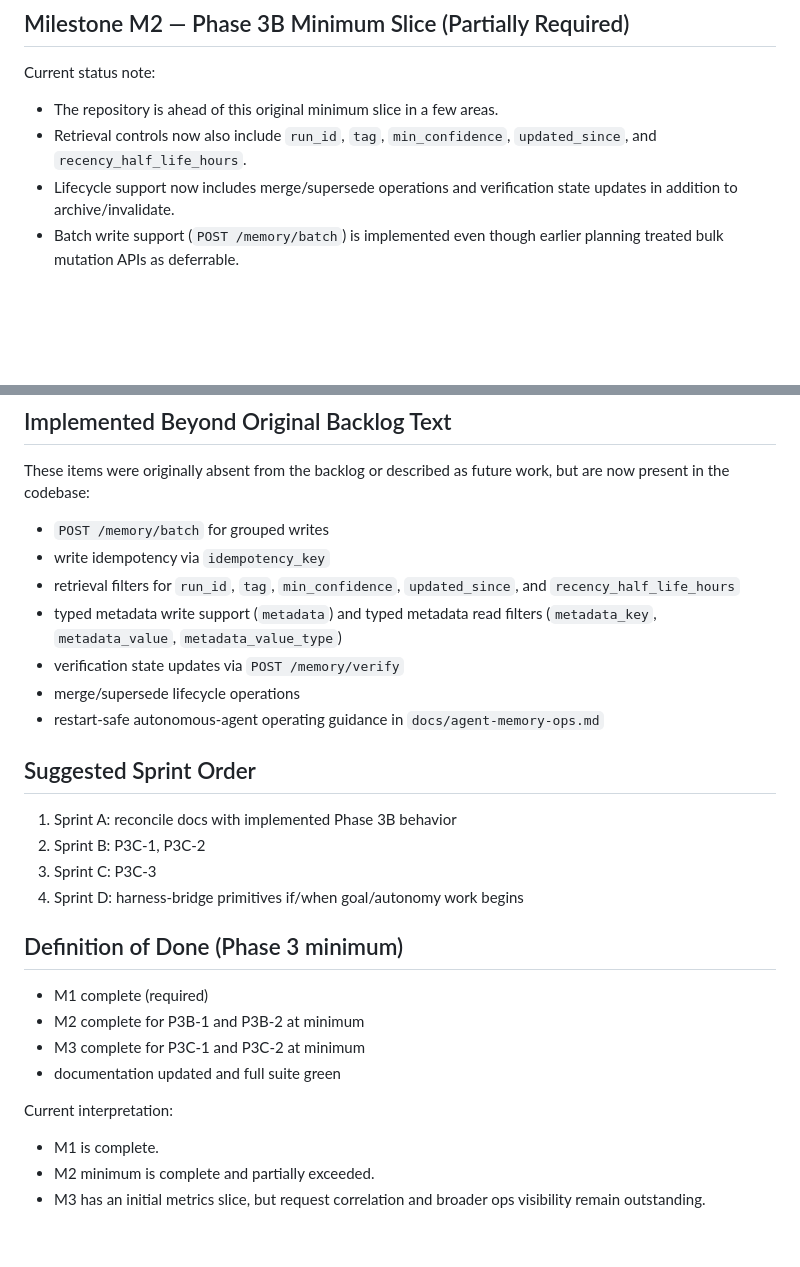
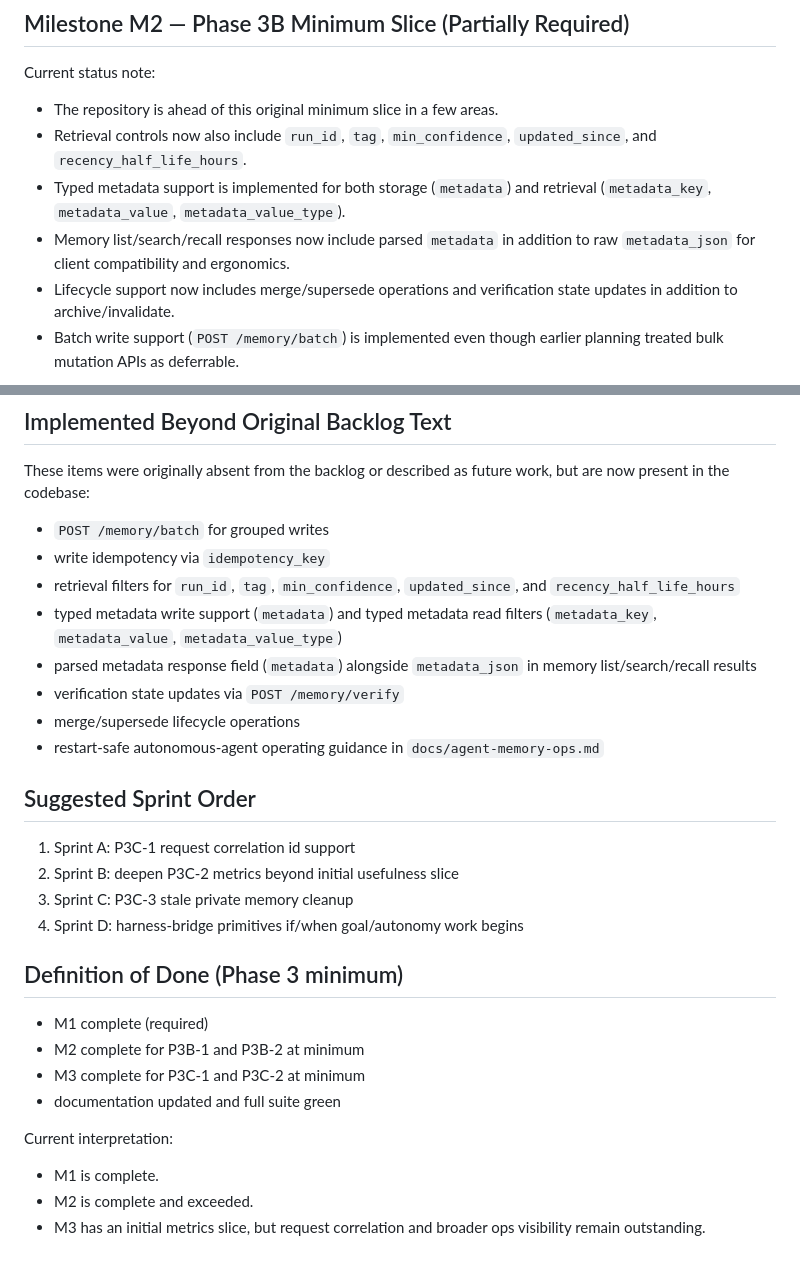
Before and after one commit to varigg/memory-graph, a Markdown page: docs/phase3-backlog.md, 2 parts joined by grey strips. Rendered like a GitHub page; blank space fills up the shorter version.

Commit message:
docs: reconcile phase 3 backlog with implemented API
Align the phase 3 planning backlog with the current shipped memory API surface, including typed metadata support and parsed metadata response fields. This closes the stale planning loop and updates the outcomes ledger to reflect that backlog reconciliation is complete.

```diff
--- a/docs/phase3-backlog.md
+++ b/docs/phase3-backlog.md
@@ -84,6 +84,10 @@ Current status note:
 - The repository is ahead of this original minimum slice in a few areas.
 - Retrieval controls now also include `run_id`, `tag`, `min_confidence`,
   `updated_since`, and `recency_half_life_hours`.
+- Typed metadata support is implemented for both storage (`metadata`) and
+  retrieval (`metadata_key`, `metadata_value`, `metadata_value_type`).
+- Memory list/search/recall responses now include parsed `metadata` in
+  addition to raw `metadata_json` for client compatibility and ergonomics.
 - Lifecycle support now includes merge/supersede operations and verification
   state updates in addition to archive/invalidate.
 - Batch write support (`POST /memory/batch`) is implemented even though earlier
@@ -187,15 +191,17 @@ but are now present in the codebase:
   `recency_half_life_hours`
 - typed metadata write support (`metadata`) and typed metadata read filters
   (`metadata_key`, `metadata_value`, `metadata_value_type`)
+- parsed metadata response field (`metadata`) alongside `metadata_json` in
+  memory list/search/recall results
 - verification state updates via `POST /memory/verify`
 - merge/supersede lifecycle operations
 - restart-safe autonomous-agent operating guidance in `docs/agent-memory-ops.md`
 
 ## Suggested Sprint Order
 
-1. Sprint A: reconcile docs with implemented Phase 3B behavior
-2. Sprint B: P3C-1, P3C-2
-3. Sprint C: P3C-3
+1. Sprint A: P3C-1 request correlation id support
+2. Sprint B: deepen P3C-2 metrics beyond initial usefulness slice
+3. Sprint C: P3C-3 stale private memory cleanup
 4. Sprint D: harness-bridge primitives if/when goal/autonomy work begins
 
 ## Definition of Done (Phase 3 minimum)
@@ -208,6 +214,6 @@ but are now present in the codebase:
 Current interpretation:
 
 - M1 is complete.
-- M2 minimum is complete and partially exceeded.
+- M2 is complete and exceeded.
 - M3 has an initial metrics slice, but request correlation and broader ops
   visibility remain outstanding.
```
Also changed, not shown: docs/conversation-outcomes.md (+1 -1 lines).
